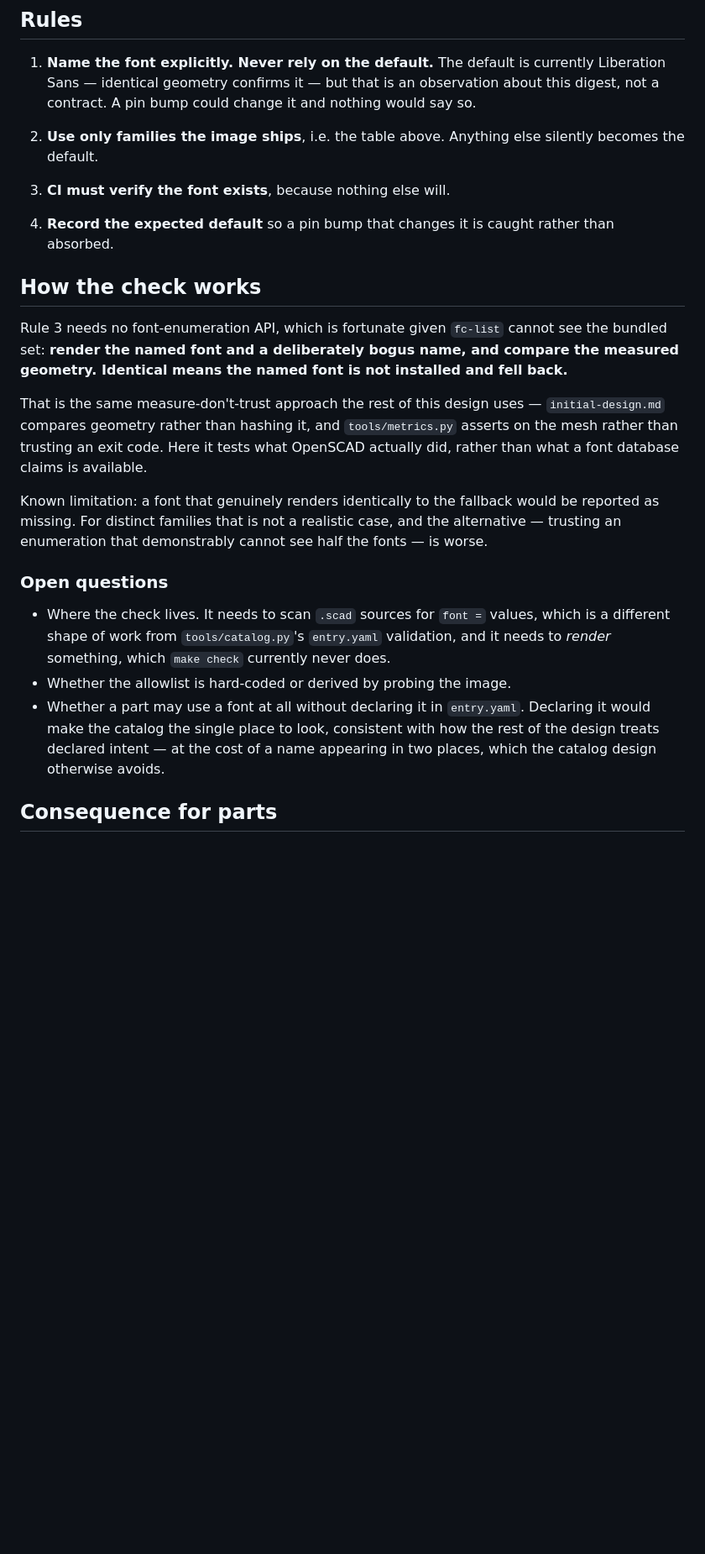
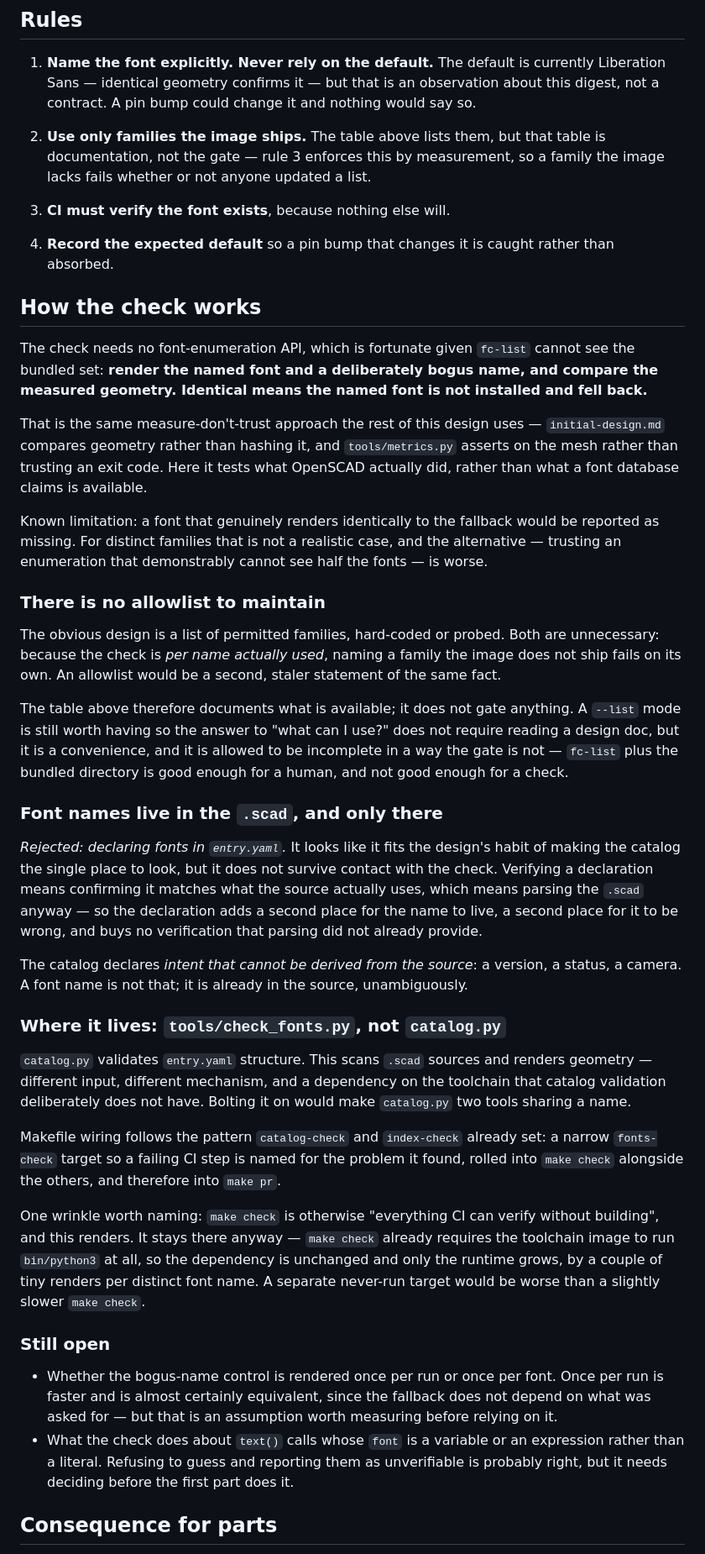
Before and after one commit to krelinga/3d, a Markdown page: docs/design/fonts.md, the part around the change. Shown at 84% size. GitHub-like rendering; blank space fills up the shorter version.

Commit message:
Settle the font-check design: no allowlist, no entry.yaml, own script.
Records three decisions, and one consequence that only became visible
while writing them down.

Font names live in the .scad and nowhere else. Declaring them in
entry.yaml looks like it fits the design's habit of making the catalog
the single place to look, but it does not survive contact with the check:
verifying a declaration means confirming it matches what the source
actually uses, which means parsing the .scad anyway. The declaration would
add a second place for the name to live and a second place for it to be
wrong, while buying no verification that parsing did not already provide.
The catalog declares intent that cannot be derived from the source --
version, status, camera -- and a font name is not that.

The check gets its own script, tools/check_fonts.py. It scans sources and
renders geometry: different input, different mechanism, and a toolchain
dependency catalog.py deliberately does not have. Makefile wiring follows
the catalog-check / index-check pattern, so a failing CI step is named for
what it found.

The consequence: "hard-code the allowlist or probe for it?" turned out to
be a false choice. Because the check runs per name actually used, naming a
family the image does not ship already fails on its own -- an allowlist
would just be a second, staler statement of the same fact. The table of
available families stays as documentation and gates nothing, and rule 2 is
reworded so it no longer reads as normative. A --list convenience is still
worth having, and unlike the gate it is allowed to be incomplete.

Two smaller questions left open rather than guessed: whether the bogus
control renders once per run or once per font (probably equivalent, worth
measuring), and what to do with a font= that is a variable rather than a
literal.

Doc only; the script does not exist yet.

Co-Authored-By: Claude Opus 5 <noreply@anthropic.com>
Claude-Session: https://claude.ai/code/session_01TycxX3pFDzKhPuF4GpQsfn

```diff
--- a/docs/design/fonts.md
+++ b/docs/design/fonts.md
@@ -83,8 +83,9 @@ distinctly different geometry; the failure is confined to *unavailable* names.
    observation about this digest, not a contract. A pin bump could change it
    and nothing would say so.
 
-2. **Use only families the image ships**, i.e. the table above. Anything else
-   silently becomes the default.
+2. **Use only families the image ships.** The table above lists them, but that
+   table is documentation, not the gate — rule 3 enforces this by measurement,
+   so a family the image lacks fails whether or not anyone updated a list.
 
 3. **CI must verify the font exists**, because nothing else will.
 
@@ -93,7 +94,7 @@ distinctly different geometry; the failure is confined to *unavailable* names.
 
 ## How the check works
 
-Rule 3 needs no font-enumeration API, which is fortunate given `fc-list`
+The check needs no font-enumeration API, which is fortunate given `fc-list`
 cannot see the bundled set: **render the named font and a deliberately bogus
 name, and compare the measured geometry. Identical means the named font is not
 installed and fell back.**
@@ -109,17 +110,61 @@ would be reported as missing. For distinct families that is not a realistic
 case, and the alternative — trusting an enumeration that demonstrably cannot
 see half the fonts — is worse.
 
-### Open questions
+### There is no allowlist to maintain
 
-- Where the check lives. It needs to scan `.scad` sources for `font =` values,
-  which is a different shape of work from `tools/catalog.py`'s `entry.yaml`
-  validation, and it needs to *render* something, which `make check` currently
-  never does.
-- Whether the allowlist is hard-coded or derived by probing the image.
-- Whether a part may use a font at all without declaring it in `entry.yaml`.
-  Declaring it would make the catalog the single place to look, consistent with
-  how the rest of the design treats declared intent — at the cost of a name
-  appearing in two places, which the catalog design otherwise avoids.
+The obvious design is a list of permitted families, hard-coded or probed. Both
+are unnecessary: because the check is *per name actually used*, naming a family
+the image does not ship fails on its own. An allowlist would be a second,
+staler statement of the same fact.
+
+The table above therefore documents what is available; it does not gate
+anything. A `--list` mode is still worth having so the answer to "what can I
+use?" does not require reading a design doc, but it is a convenience, and it is
+allowed to be incomplete in a way the gate is not — `fc-list` plus the bundled
+directory is good enough for a human, and not good enough for a check.
+
+### Font names live in the `.scad`, and only there
+
+*Rejected: declaring fonts in `entry.yaml`.* It looks like it fits the design's
+habit of making the catalog the single place to look, but it does not survive
+contact with the check. Verifying a declaration means confirming it matches
+what the source actually uses, which means parsing the `.scad` anyway — so the
+declaration adds a second place for the name to live, a second place for it to
+be wrong, and buys no verification that parsing did not already provide.
+
+The catalog declares *intent that cannot be derived from the source*: a
+version, a status, a camera. A font name is not that; it is already in the
+source, unambiguously.
+
+### Where it lives: `tools/check_fonts.py`, not `catalog.py`
+
+`catalog.py` validates `entry.yaml` structure. This scans `.scad` sources and
+renders geometry — different input, different mechanism, and a dependency on
+the toolchain that catalog validation deliberately does not have. Bolting it on
+would make `catalog.py` two tools sharing a name.
+
+Makefile wiring follows the pattern `catalog-check` and `index-check` already
+set: a narrow `fonts-check` target so a failing CI step is named for the
+problem it found, rolled into `make check` alongside the others, and therefore
+into `make pr`.
+
+One wrinkle worth naming: `make check` is otherwise "everything CI can verify
+without building", and this renders. It stays there anyway — `make check`
+already requires the toolchain image to run `bin/python3` at all, so the
+dependency is unchanged and only the runtime grows, by a couple of tiny renders
+per distinct font name. A separate never-run target would be worse than a
+slightly slower `make check`.
+
+### Still open
+
+- Whether the bogus-name control is rendered once per run or once per font.
+  Once per run is faster and is almost certainly equivalent, since the fallback
+  does not depend on what was asked for — but that is an assumption worth
+  measuring before relying on it.
+- What the check does about `text()` calls whose `font` is a variable or an
+  expression rather than a literal. Refusing to guess and reporting them as
+  unverifiable is probably right, but it needs deciding before the first part
+  does it.
 
 ## Consequence for parts
 
```
